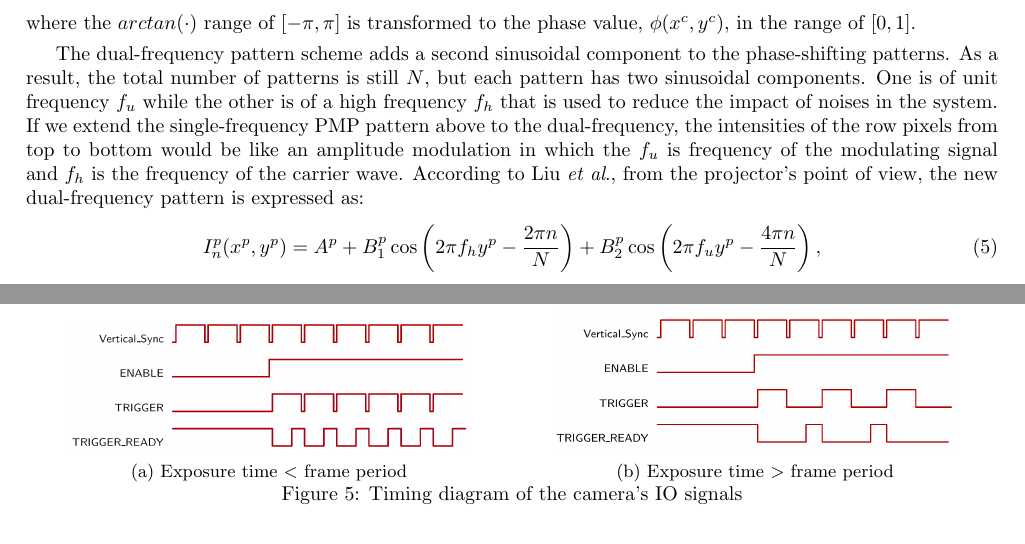
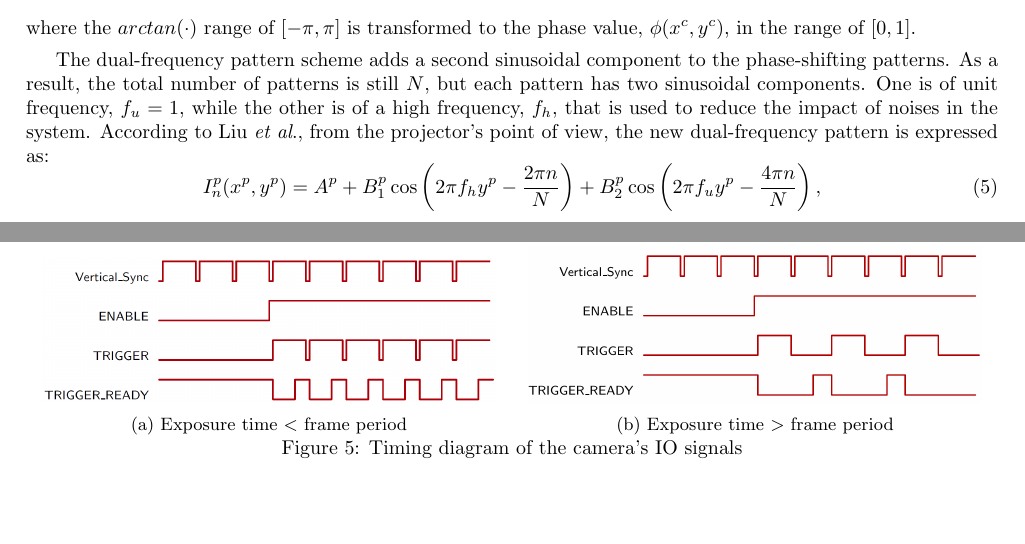
Before and after one commit to yyu226/SPIEpaper, a LaTeX paper (dualProjectorSPIE.tex): two parts of pages 3 and 7 of 8, joined at a grey line, cut so that both start at the same text, the shorter picture padded with empty space. Compiled offline with pdfLaTeX.

Commit message:
small changes.

```diff
--- a/dualProjectorSPIE.tex
+++ b/dualProjectorSPIE.tex
@@ -117,7 +117,7 @@ In Eq.~\ref{eq:1.2}, there is another important constant $\phi$ for any given pi
   \end{equation}
 where the $arctan(\cdot)$ range of $[-\pi,\pi]$ is transformed to the phase value, $\phi (x^c, y^c)$, in the range of $[0, 1]$.
 
-The dual-frequency pattern scheme adds a second sinusoidal component to the phase-shifting patterns. As a result, the total number of patterns is still $N$, but each pattern has two sinusoidal components. One is of unit frequency $f_u$ while the other is of a high frequency $f_h$ that is used to reduce the impact of noises in the system. If we extend the single-frequency PMP pattern above to the dual-frequency, the intensities of the row pixels from top to bottom would be like an amplitude modulation in which the $f_u$ is frequency of the modulating signal and $f_h$ is the frequency of the carrier wave. According to Liu \textit{et al}., from the projector's point of view, the new dual-frequency pattern is expressed as:
+The dual-frequency pattern scheme adds a second sinusoidal component to the phase-shifting patterns. As a result, the total number of patterns is still $N$, but each pattern has two sinusoidal components. One is of unit frequency, $f_u = 1$, while the other is of a high frequency, $f_h$, that is used to reduce the impact of noises in the system. According to Liu \textit{et al}., from the projector's point of view, the new dual-frequency pattern is expressed as:
 \begin{equation} \label{eq:1.5}
 I^p_n(x^p, y^p) = A^p + B^p_1\cos\left(2\pi f_h y^p - \frac{2\pi n}{N}\right) + B^p_2\cos\left(2\pi f_u y^p - \frac{4\pi n}{N}\right),
 \end{equation}
@@ -293,14 +293,14 @@ The camera synchronization module not only controls the timing of the camera tri
 \begin{subfigure}{.5\textwidth}
   \centering
   %\includegraphics[width=.5\linewidth]{mojo.jpg}
-  \includegraphics[width=7cm]{phase2.png}
+  \includegraphics[width=8cm]{phase2.png}
   \caption{Exposure time $<$ frame period}
   \label{fig:sub3}
 \end{subfigure}%
 \begin{subfigure}{.5\textwidth}
   \centering
   %\includegraphics[width=.5\linewidth]{sysdgv2.png}
-   \includegraphics[width=7cm]{gpio.png}
+   \includegraphics[width=8cm]{gpio.png}
   \caption{Exposure time $>$ frame period}
   \label{fig:sub4}
 \end{subfigure}
```
Also changed, not shown: dualProjectorSPIE.pdf, 1 other file.
